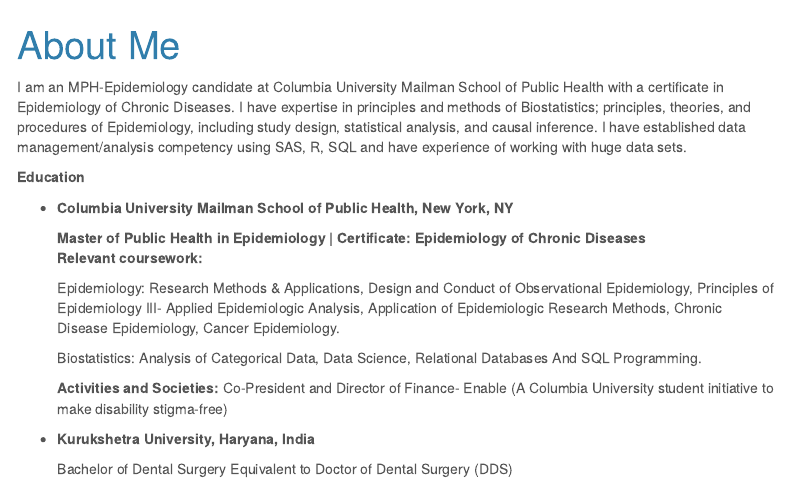
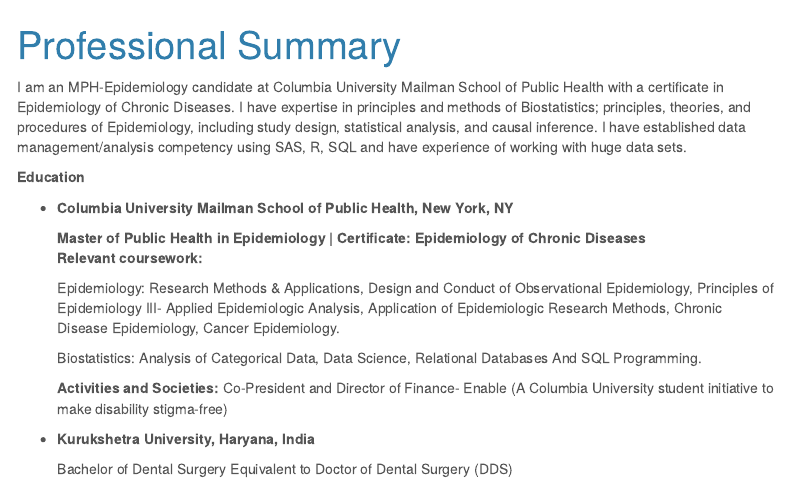
Before and after one commit to Ekta1489/Ekta-Chaudhary, an R Markdown document (about me.Rmd): the page in a window 1100 px wide, from its top. Rendered offline with R 4.5, knitr and Pandoc, with nearby package versions; menus at the side of the page are left out.

Commit message:
changes!

```diff
--- a/about me.Rmd
+++ b/about me.Rmd
@@ -1,5 +1,5 @@
 ---
-title: "About Me"
+title: "Professional Summary"
 output:
   html_document:
     toc: true
```
Also changed, not shown: about-me.html.
